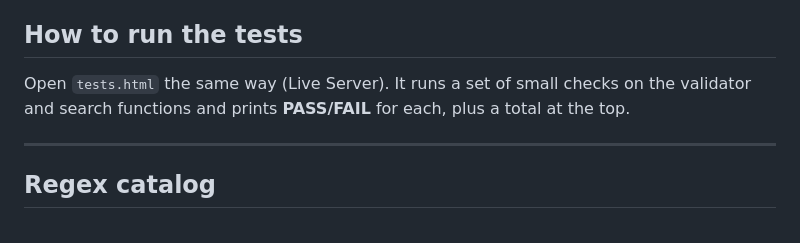
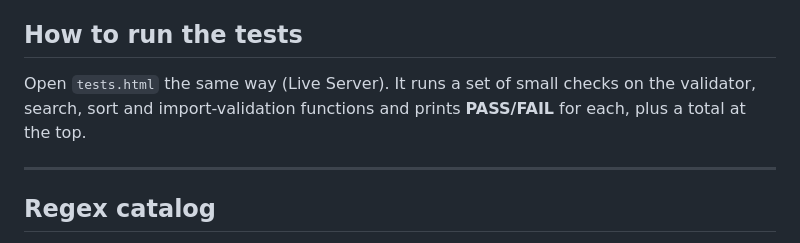
Before and after one commit to lnjoroge-alu/alu-fwd-summative, a Markdown page: README.md, the part around the change. Drawn GitHub-style.

Commit message:
chore: update docs

```diff
--- a/README.md
+++ b/README.md
@@ -40,8 +40,9 @@ address it prints.
 
 ## How to run the tests
 
-Open `tests.html` the same way (Live Server). It runs a set of small checks on the validator
-and search functions and prints **PASS/FAIL** for each, plus a total at the top.
+Open `tests.html` the same way (Live Server). It runs a set of small checks on the validator,
+search, sort and import-validation functions and prints **PASS/FAIL** for each, plus a total
+at the top.
 
 ---
 
```
